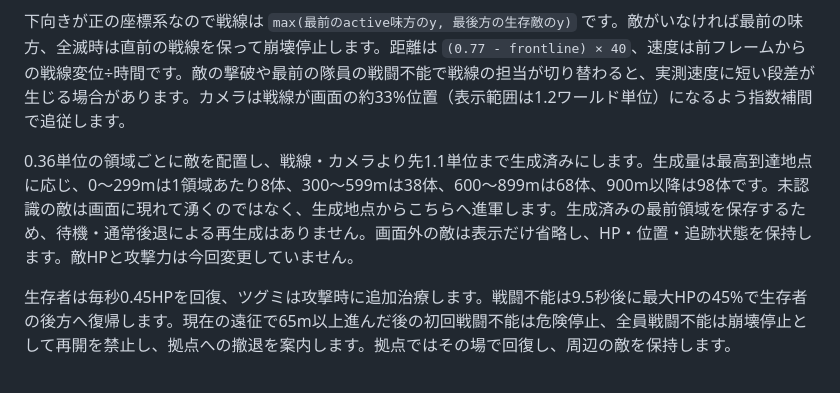
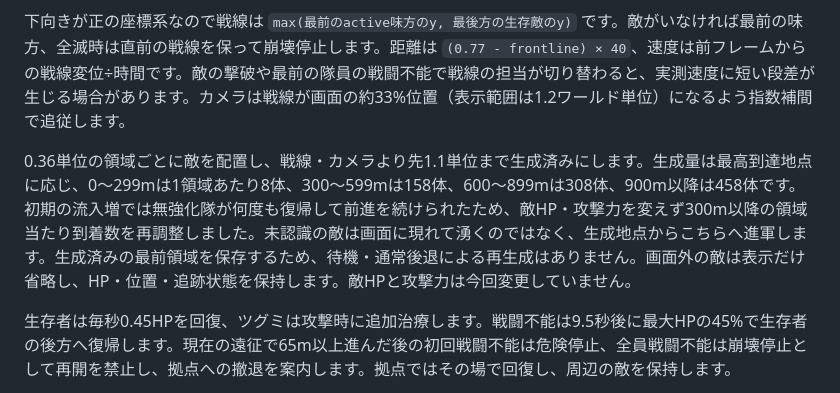
Before and after one commit to KKawamura1/continuous-expedition-autobattle, a Markdown page: docs/prototype-notes.md, the part around the change. Drawn GitHub-style.

Commit message:
Document later enemy flow adjustment

```diff
--- a/docs/prototype-notes.md
+++ b/docs/prototype-notes.md
@@ -10,7 +10,7 @@
 
 下向きが正の座標系なので戦線は `max(最前のactive味方のy, 最後方の生存敵のy)` です。敵がいなければ最前の味方、全滅時は直前の戦線を保って崩壊停止します。距離は `(0.77 - frontline) × 40`、速度は前フレームからの戦線変位÷時間です。敵の撃破や最前の隊員の戦闘不能で戦線の担当が切り替わると、実測速度に短い段差が生じる場合があります。カメラは戦線が画面の約33%位置（表示範囲は1.2ワールド単位）になるよう指数補間で追従します。
 
-0.36単位の領域ごとに敵を配置し、戦線・カメラより先1.1単位まで生成済みにします。生成量は最高到達地点に応じ、0〜299mは1領域あたり8体、300〜599mは38体、600〜899mは68体、900m以降は98体です。未認識の敵は画面に現れて湧くのではなく、生成地点からこちらへ進軍します。生成済みの最前領域を保存するため、待機・通常後退による再生成はありません。画面外の敵は表示だけ省略し、HP・位置・追跡状態を保持します。敵HPと攻撃力は今回変更していません。
+0.36単位の領域ごとに敵を配置し、戦線・カメラより先1.1単位まで生成済みにします。生成量は最高到達地点に応じ、0〜299mは1領域あたり8体、300〜599mは158体、600〜899mは308体、900m以降は458体です。初期の流入増では無強化隊が何度も復帰して前進を続けられたため、敵HP・攻撃力を変えず300m以降の領域当たり到着数を再調整しました。未認識の敵は画面に現れて湧くのではなく、生成地点からこちらへ進軍します。生成済みの最前領域を保存するため、待機・通常後退による再生成はありません。画面外の敵は表示だけ省略し、HP・位置・追跡状態を保持します。敵HPと攻撃力は今回変更していません。
 
 生存者は毎秒0.45HPを回復、ツグミは攻撃時に追加治療します。戦闘不能は9.5秒後に最大HPの45%で生存者の後方へ復帰します。現在の遠征で65m以上進んだ後の初回戦闘不能は危険停止、全員戦闘不能は崩壊停止として再開を禁止し、拠点への撤退を案内します。拠点ではその場で回復し、周辺の敵を保持します。
 
```
